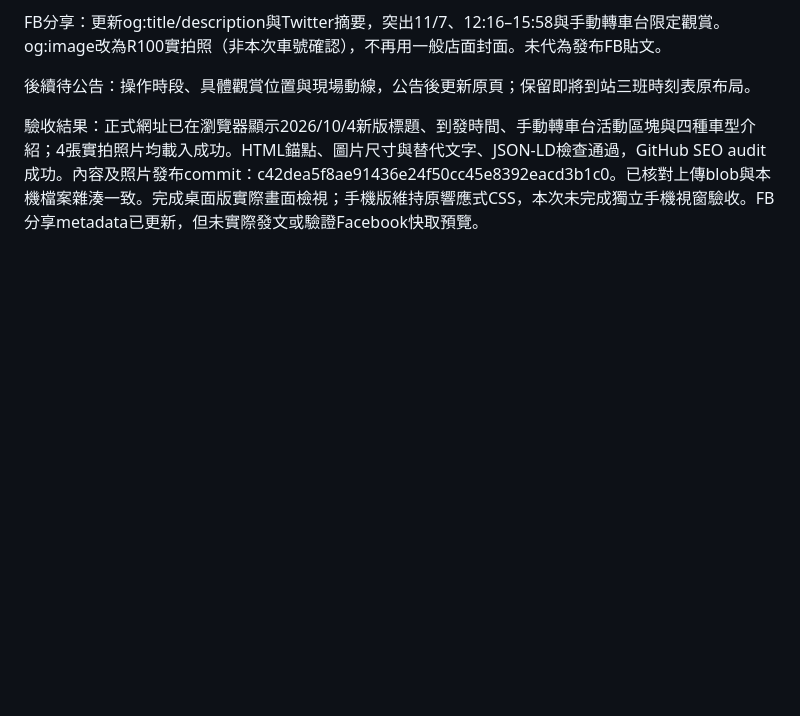
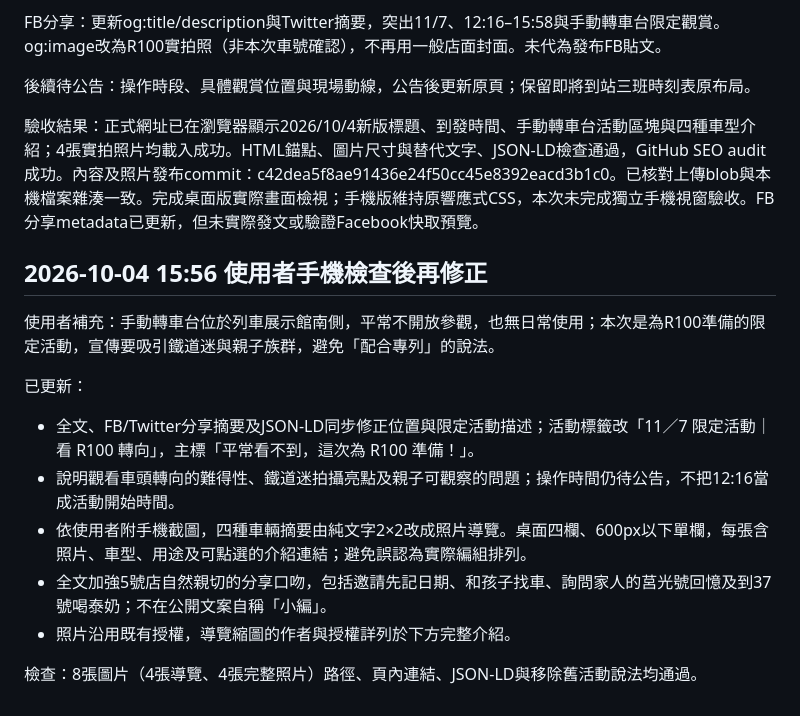
Before and after one commit to sparktseng/nara-select, a Markdown page: content/juguang-special-miaoli-20261107-notes.md, the part around the change. Rendered like a GitHub page; blank space fills up the shorter version.

Commit message:
Record operator corrections and mobile photo guide revision

```diff
--- a/content/juguang-special-miaoli-20261107-notes.md
+++ b/content/juguang-special-miaoli-20261107-notes.md
@@ -39,3 +39,17 @@ FB分享：更新og:title/description與Twitter摘要，突出11/7、12:16–15:
 
 
 驗收結果：正式網址已在瀏覽器顯示2026/10/4新版標題、到發時間、手動轉車台活動區塊與四種車型介紹；4張實拍照片均載入成功。HTML錨點、圖片尺寸與替代文字、JSON-LD檢查通過，GitHub SEO audit成功。內容及照片發布commit：c42dea5f8ae91436e24f50cc45e8392eacd3b1c0。已核對上傳blob與本機檔案雜湊一致。完成桌面版實際畫面檢視；手機版維持原響應式CSS，本次未完成獨立手機視窗驗收。FB分享metadata已更新，但未實際發文或驗證Facebook快取預覽。
+
+
+## 2026-10-04 15:56 使用者手機檢查後再修正
+
+使用者補充：手動轉車台位於列車展示館南側，平常不開放參觀，也無日常使用；本次是為R100準備的限定活動，宣傳要吸引鐵道迷與親子族群，避免「配合專列」的說法。
+
+已更新：
+- 全文、FB/Twitter分享摘要及JSON-LD同步修正位置與限定活動描述；活動標籤改「11／7 限定活動｜看 R100 轉向」，主標「平常看不到，這次為 R100 準備！」。
+- 說明觀看車頭轉向的難得性、鐵道迷拍攝亮點及親子可觀察的問題；操作時間仍待公告，不把12:16當成活動開始時間。
+- 依使用者附手機截圖，四種車輛摘要由純文字2×2改成照片導覽。桌面四欄、600px以下單欄，每張含照片、車型、用途及可點選的介紹連結；避免誤認為實際編組排列。
+- 全文加強5號店自然親切的分享口吻，包括邀請先記日期、和孩子找車、詢問家人的莒光號回憶及到37號喝泰奶；不在公開文案自稱「小編」。
+- 照片沿用既有授權，導覽縮圖的作者與授權詳列於下方完整介紹。
+
+檢查：8張圖片（4張導覽、4張完整照片）路徑、頁內連結、JSON-LD與移除舊活動說法均通過。
```
